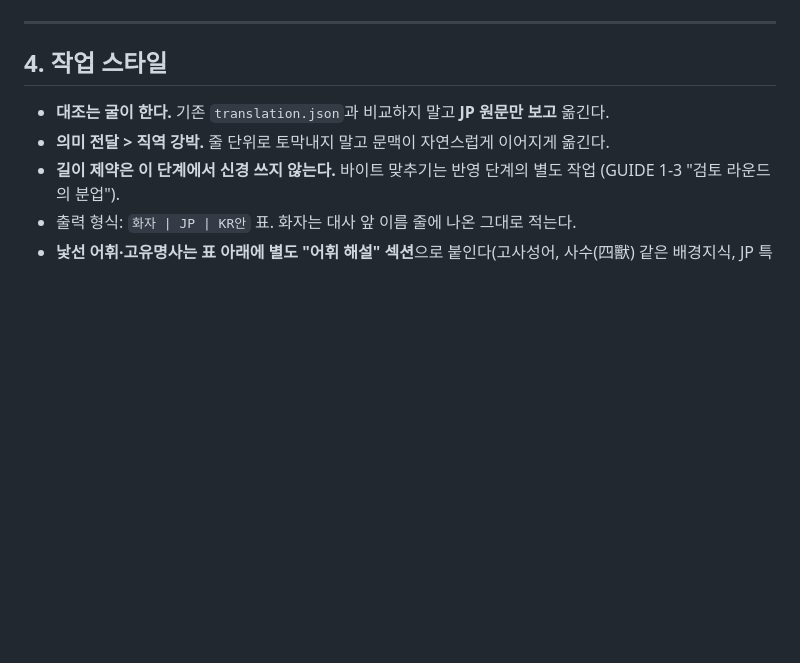
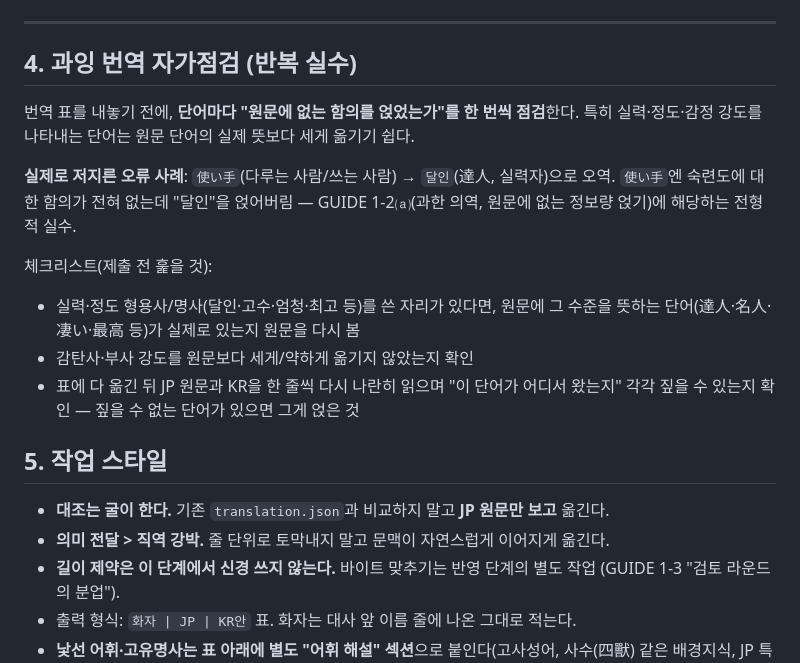
Before and after one commit to flvrdoyster/suiko-web-v2, a Markdown page: kr-patch/translation/CLAUDE.md, the part around the change. GitHub-like rendering; blank space fills up the shorter version.

Commit message:
번역 지침 마이너 업그레이드

```diff
--- a/kr-patch/translation/CLAUDE.md
+++ b/kr-patch/translation/CLAUDE.md
@@ -93,7 +93,23 @@
 
 ---
 
-## 4. 작업 스타일
+## 4. 과잉 번역 자가점검 (반복 실수)
+
+번역 표를 내놓기 전에, **단어마다 "원문에 없는 함의를 얹었는가"를 한 번씩 점검**한다.
+특히 실력·정도·감정 강도를 나타내는 단어는 원문 단어의 실제 뜻보다 세게 옮기기 쉽다.
+
+**실제로 저지른 오류 사례**: `使い手`(다루는 사람/쓰는 사람) → `달인`(達人, 실력자)으로 오역.
+`使い手`엔 숙련도에 대한 함의가 전혀 없는데 "달인"을 얹어버림 — GUIDE 1-2⒜(과한 의역, 원문에
+없는 정보량 얹기)에 해당하는 전형적 실수.
+
+체크리스트(제출 전 훑을 것):
+- 실력·정도 형용사/명사(달인·고수·엄청·최고 등)를 쓴 자리가 있다면, 원문에 그 수준을 뜻하는
+  단어(達人·名人·凄い·最高 등)가 실제로 있는지 원문을 다시 봄
+- 감탄사·부사 강도를 원문보다 세게/약하게 옮기지 않았는지 확인
+- 표에 다 옮긴 뒤 JP 원문과 KR을 한 줄씩 다시 나란히 읽으며 "이 단어가 어디서 왔는지" 각각
+  짚을 수 있는지 확인 — 짚을 수 없는 단어가 있으면 그게 얹은 것
+
+## 5. 작업 스타일
 
 - **대조는 굴이 한다.** 기존 `translation.json`과 비교하지 말고 **JP 원문만 보고** 옮긴다.
 - **의미 전달 > 직역 강박.** 줄 단위로 토막내지 말고 문맥이 자연스럽게 이어지게 옮긴다.
```
